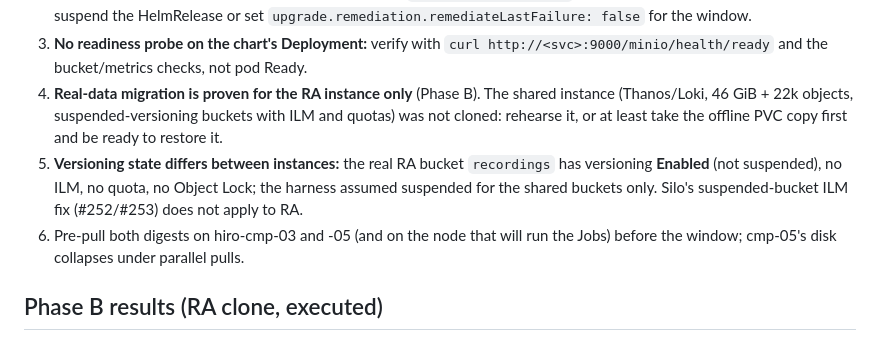
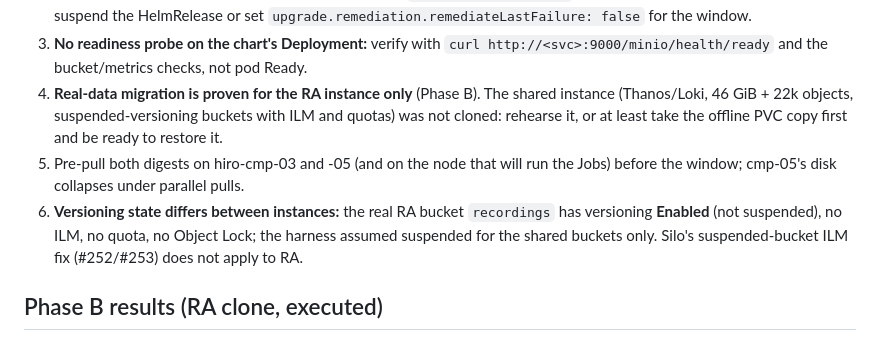
Before and after one commit to JasonKoopmans/home-ops-hiro, a Markdown page: docs/silo-qualification.md, the part around the change. Drawn GitHub-style.

Commit message:
docs(silo): fix finding order
Co-Authored-By: Claude Sonnet 5.5 <noreply@anthropic.com>

```diff
--- a/docs/silo-qualification.md
+++ b/docs/silo-qualification.md
@@ -211,8 +211,8 @@ None found that blocks the swap. Conditions the runbooks must carry:
    or set `upgrade.remediation.remediateLastFailure: false` for the window.
 3. **No readiness probe on the chart's Deployment:** verify with `curl http://<svc>:9000/minio/health/ready` and the bucket/metrics checks, not pod Ready.
 4. **Real-data migration is proven for the RA instance only** (Phase B). The shared instance (Thanos/Loki, 46 GiB + 22k objects, suspended-versioning buckets with ILM and quotas) was not cloned: rehearse it, or at least take the offline PVC copy first and be ready to restore it.
+5. Pre-pull both digests on hiro-cmp-03 and -05 (and on the node that will run the Jobs) before the window; cmp-05's disk collapses under parallel pulls.
 6. **Versioning state differs between instances:** the real RA bucket `recordings` has versioning **Enabled** (not suspended), no ILM, no quota, no Object Lock; the harness assumed suspended for the shared buckets only. Silo's suspended-bucket ILM fix (#252/#253) does not apply to RA.
-5. Pre-pull both digests on hiro-cmp-03 and -05 (and on the node that will run the Jobs) before the window; cmp-05's disk collapses under parallel pulls.
 
 ## Phase B results (RA clone, executed)
 
```
